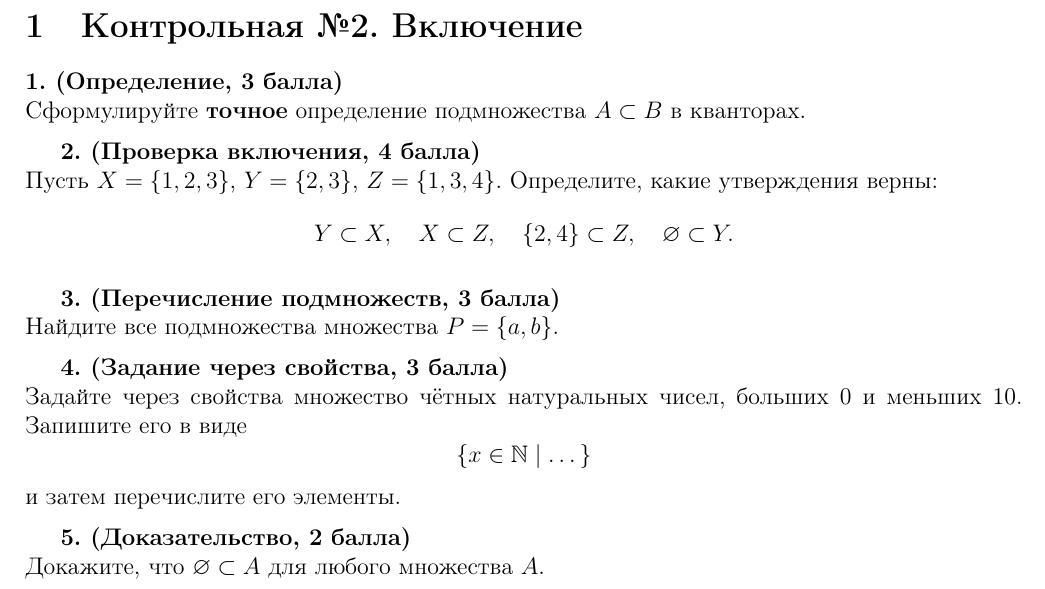
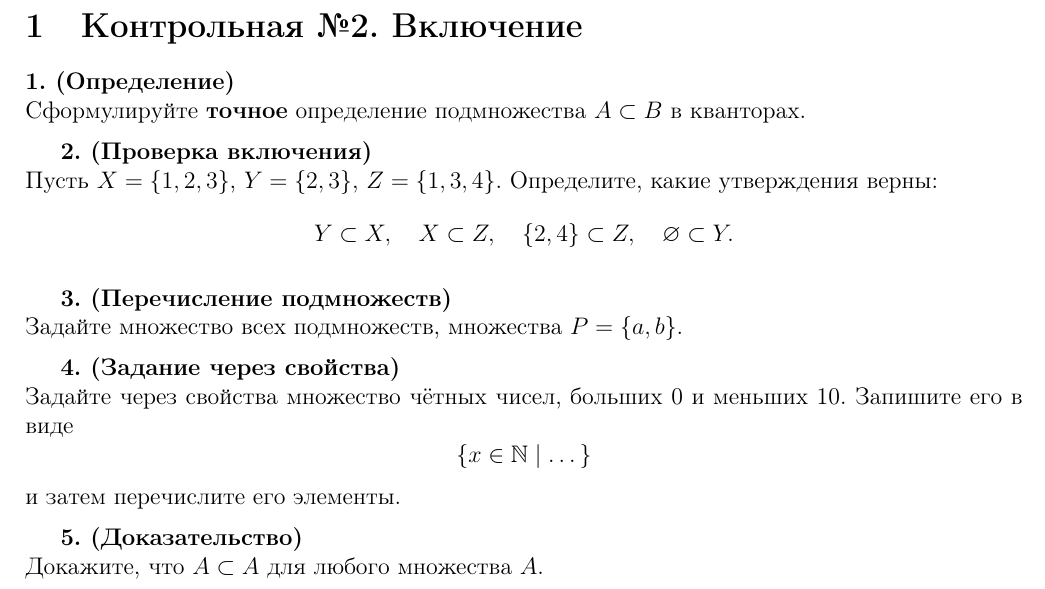
Before and after one commit to Vairades/math-course, a LaTeX document (Контрольные/Конт1.2.tex): part of the page, cut so that both start at the same text. Compiled offline with pdfLaTeX.

Commit message:
Упростил задание 1.3.2.

```diff
--- a/Контрольные/Конт1.2.tex
+++ b/Контрольные/Конт1.2.tex
@@ -4,12 +4,11 @@
 \usepackage{amsmath, amssymb, amsthm, mathtools, multicol}
 \begin{document}
 \section{Контрольная №2. Включение}
-
-\textbf{1. (Определение, 3 балла)}\\
+\textbf{1. (Определение)}\\
 Сформулируйте \textbf{точное} определение подмножества $A \subset B$ в кванторах.
 
 \medskip
-\textbf{2. (Проверка включения, 4 балла)}\\
+\textbf{2. (Проверка включения)}\\
 Пусть $X = \{1,2,3\}$, $Y = \{2,3\}$, $Z = \{1,3,4\}$.
 Определите, какие утверждения верны:
 \[
@@ -20,12 +19,12 @@ X \subset Z,\quad
 \]
 
 \medskip
-\textbf{3. (Перечисление подмножеств, 3 балла)}\\
-Найдите все подмножества множества $P=\{a,b\}$.
+\textbf{3. (Перечисление подмножеств)}\\
+Задайте множество всех подмножеств, множества $P=\{a,b\}$.
 
 \medskip
-\textbf{4. (Задание через свойства, 3 балла)}\\
-Задайте через свойства множество чётных натуральных чисел, больших 0 и меньших 10.
+\textbf{4. (Задание через свойства)}\\
+Задайте через свойства множество чётных чисел, больших 0 и меньших 10.
 Запишите его в виде
 \[
 \{x\in\mathbb{N}\mid \dots\}
@@ -33,6 +32,6 @@ X \subset Z,\quad
 и затем перечислите его элементы.
 
 \medskip
-\textbf{5. (Доказательство, 2 балла)}\\
-Докажите, что $\varnothing \subset A$ для любого множества $A$.
+\textbf{5. (Доказательство)}\\
+Докажите, что $A \subset A$ для любого множества $A$.
 \end{document}
```
Also changed, not shown: Lesson1.3.tex (+2 -2 lines), Lesson1.4.tex (+2 -2 lines), Lesson1.5.tex (+2 -1 lines), Контрольные/ЗадачиГлава1.pdf, Контрольные/Конт1.2.pdf, ТеорияОтображений.pdf, 2 other files.
